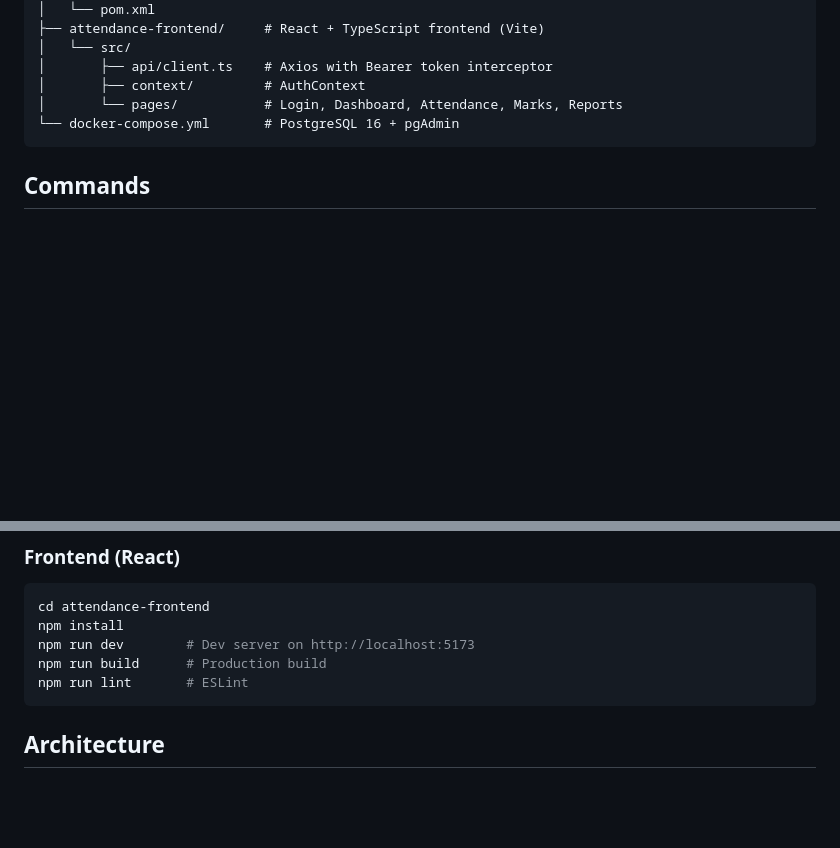
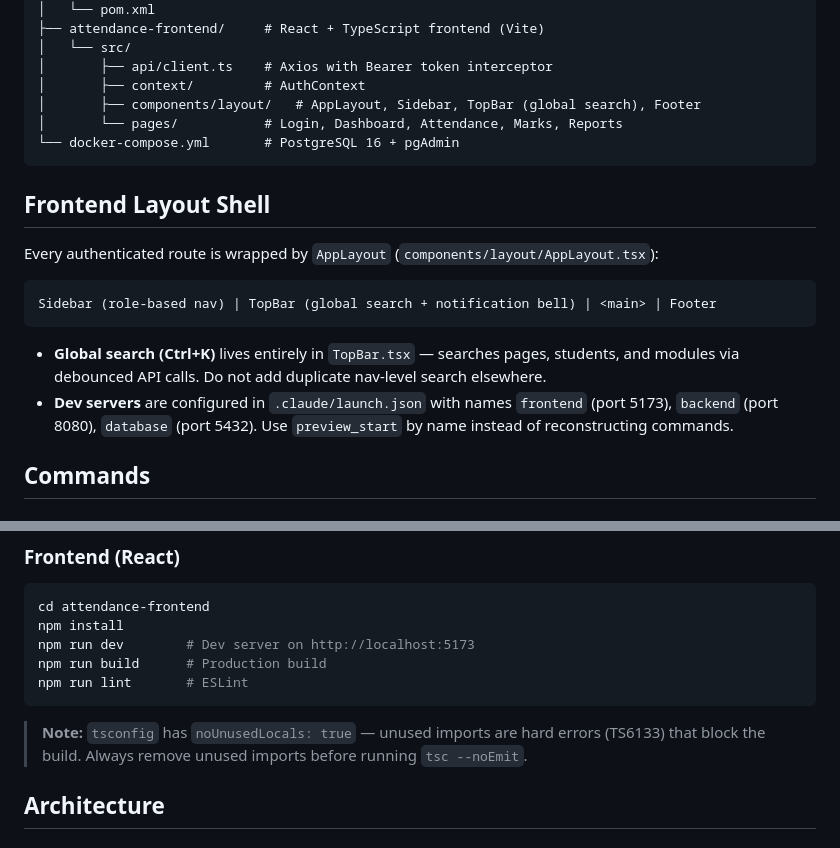
Before and after one commit to Roman-45/attendance_report, a Markdown page: CLAUDE.md, 2 parts joined by grey strips. Rendered like a GitHub page; blank space fills up the shorter version.

Commit message:
docs(CLAUDE.md): add frontend layout shell, launch config, and TS strict-mode notes
- Document AppLayout shell (Sidebar + TopBar + Footer) so future sessions
  don't recreate layout components that already exist
- Note that global search (Ctrl+K) lives in TopBar.tsx — prevents duplication
- Record .claude/launch.json server names for preview_start shortcuts
- Warn about noUnusedLocals: true causing TS6133 hard errors on unused imports

Co-Authored-By: Claude Sonnet 4.6 <noreply@anthropic.com>

````diff
--- a/CLAUDE.md
+++ b/CLAUDE.md
@@ -33,9 +33,19 @@ attendance_report/
 │   └── src/
 │       ├── api/client.ts    # Axios with Bearer token interceptor
 │       ├── context/         # AuthContext
+│       ├── components/layout/   # AppLayout, Sidebar, TopBar (global search), Footer
 │       └── pages/           # Login, Dashboard, Attendance, Marks, Reports
 └── docker-compose.yml       # PostgreSQL 16 + pgAdmin
 ```
+
+## Frontend Layout Shell
+
+Every authenticated route is wrapped by `AppLayout` (`components/layout/AppLayout.tsx`):
+```
+Sidebar (role-based nav) | TopBar (global search + notification bell) | <main> | Footer
+```
+- **Global search (Ctrl+K)** lives entirely in `TopBar.tsx` — searches pages, students, and modules via debounced API calls. Do not add duplicate nav-level search elsewhere.
+- **Dev servers** are configured in `.claude/launch.json` with names `frontend` (port 5173), `backend` (port 8080), `database` (port 5432). Use `preview_start` by name instead of reconstructing commands.
 
 ## Commands
 
@@ -71,6 +81,8 @@ npm run dev        # Dev server on http://localhost:5173
 npm run build      # Production build
 npm run lint       # ESLint
 ```
+
+> **Note:** `tsconfig` has `noUnusedLocals: true` — unused imports are hard errors (TS6133) that block the build. Always remove unused imports before running `tsc --noEmit`.
 
 ## Architecture
 
````
